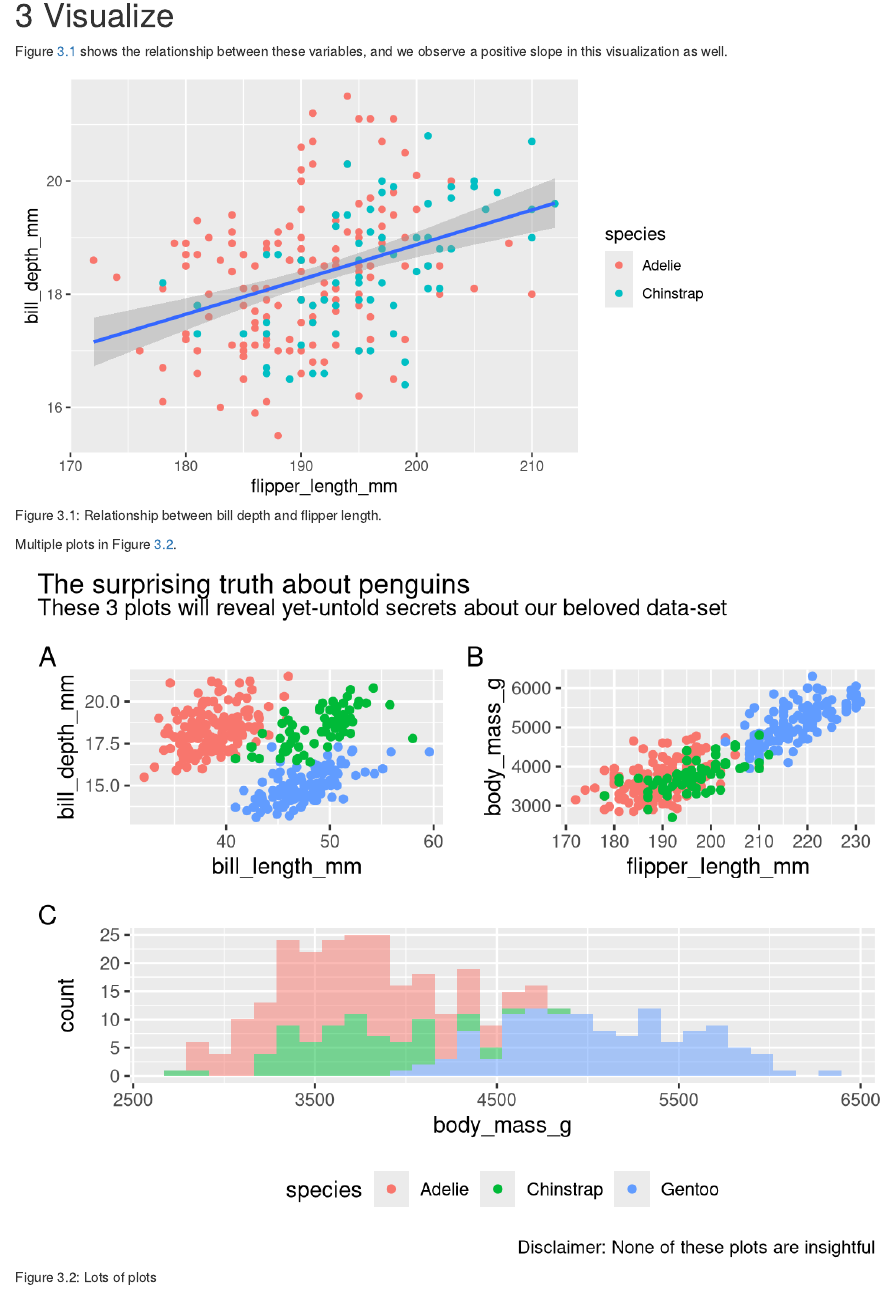
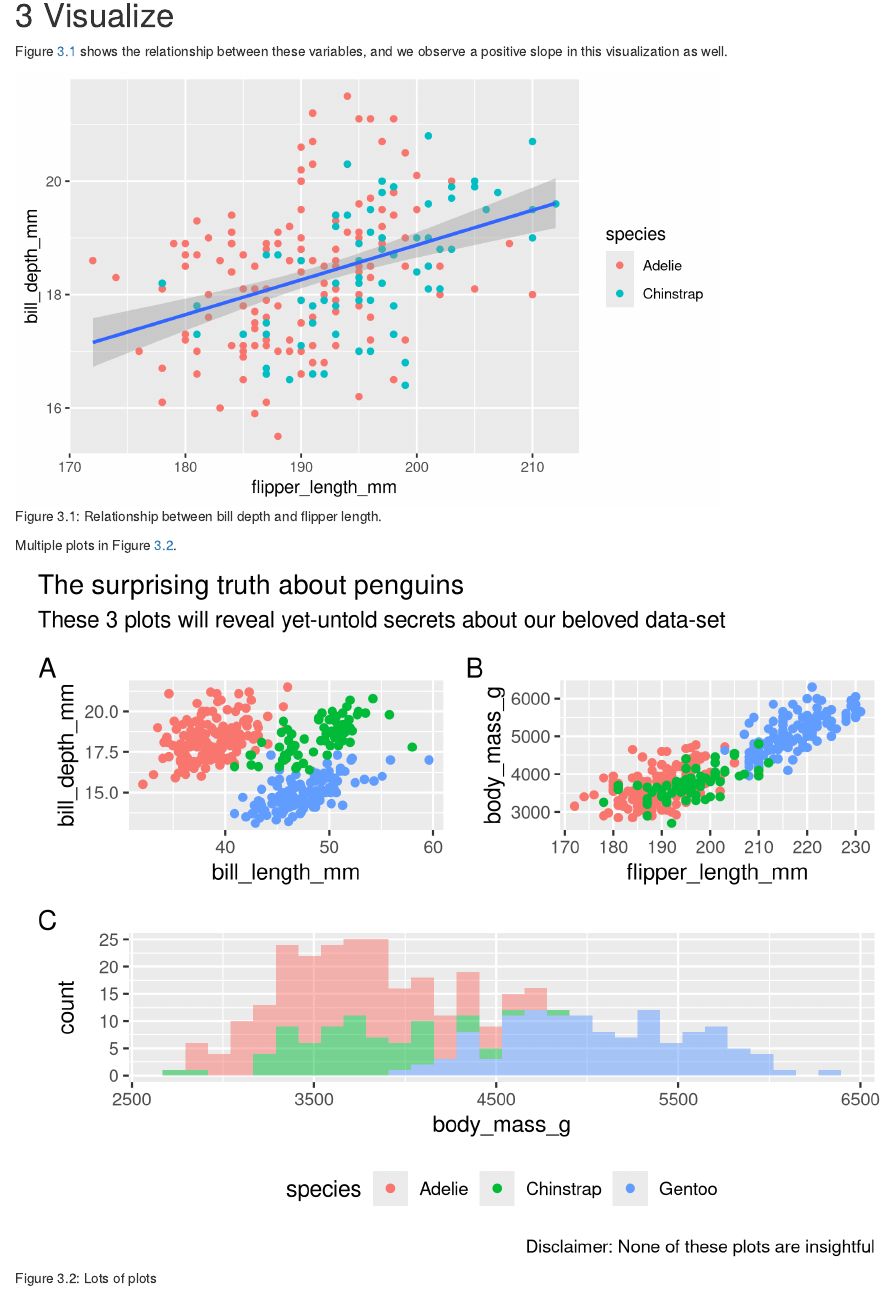
Before and after one commit to mine-cetinkaya-rundel/improve-repro-workflow-reproducibilitea-2020, an R Markdown document (tab1-fig2.Rmd): the page in a window 1100 px wide, from 780 px down. Rendered offline with R 4.5, knitr and Pandoc, with nearby package versions.

Commit message:
Change dpi for images

````diff
--- a/tab1-fig2.Rmd
+++ b/tab1-fig2.Rmd
@@ -14,7 +14,8 @@ knitr::opts_chunk$set(
   message = FALSE,
   out.width = "80%",
   fig.width = 6,
-  fig.asp = 0.618
+  fig.asp = 0.618,
+  dpi = 300
   )
 ```
 
````
Also changed, not shown: tab1-fig2.html.
